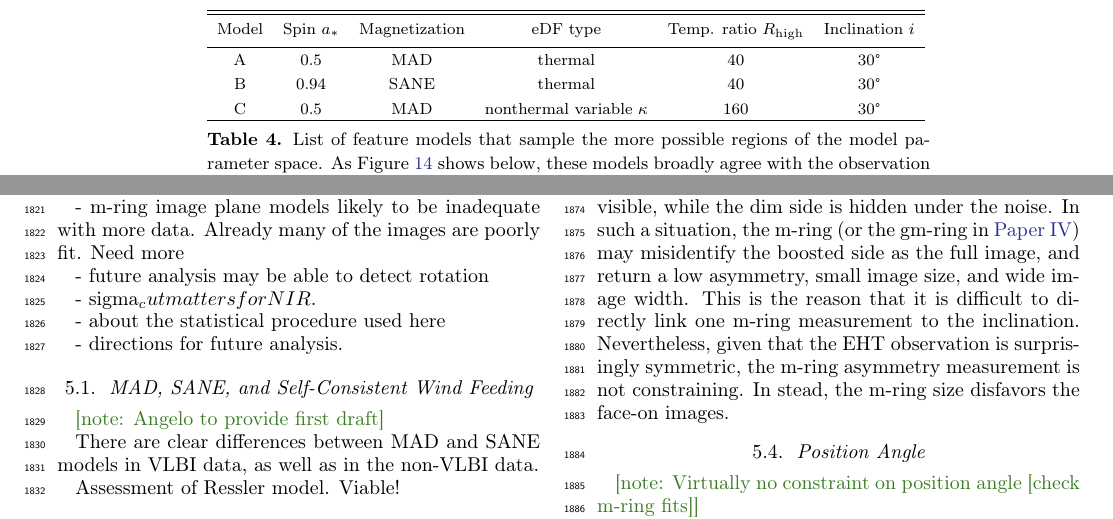
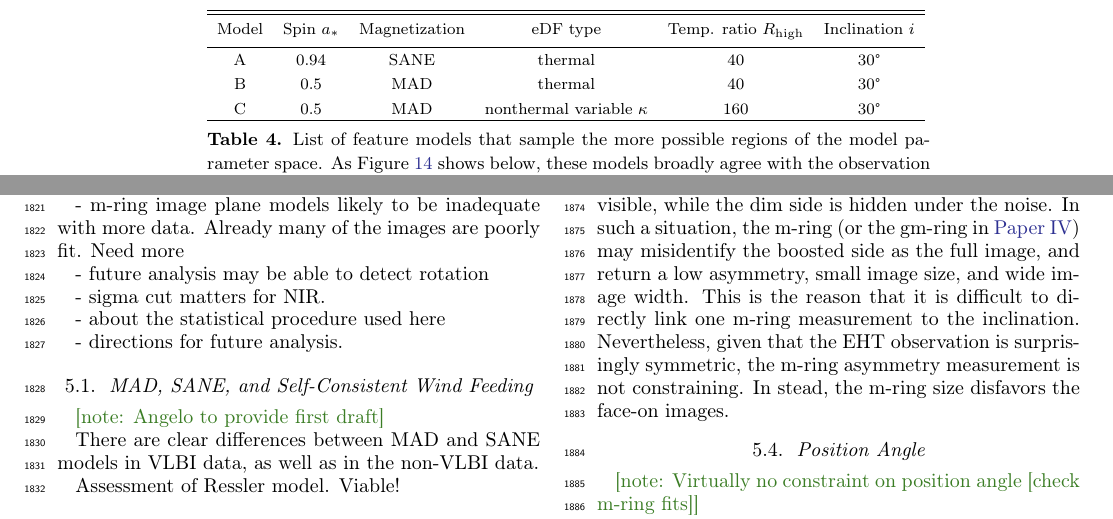
Before and after one commit to rndref/EHT_SGRA5, a LaTeX paper (main.tex, which reads comparisons.tex, discussion.tex): two parts of pages 24 and 27 of 98, joined at a grey line, cut so that both start at the same text. Compiled offline with pdfLaTeX.

Commit message:
Minor updates

```diff
--- a/comparisons.tex
+++ b/comparisons.tex
@@ -610,8 +610,8 @@ The m-ring fitting is applied to the 230\,GHz images. As mentioned earlier the f
     \colhead{Inclination $i$}    %
   }
   \startdata
-  A & 0.5  & MAD  & thermal                      &  40 & $30\degree$ \\ % Illinois
-  B & 0.94 & SANE & thermal                      &  40 & $30\degree$ \\ % Frankfurt
+  A & 0.94 & SANE & thermal                      &  40 & $30\degree$ \\ % Frankfurt
+  B & 0.5  & MAD  & thermal                      &  40 & $30\degree$ \\ % Illinois
   C & 0.5  & MAD  & nonthermal variable $\kappa$ & 160 & $30\degree$    % HAMR
   \enddata
   %
--- a/discussion.tex
+++ b/discussion.tex
@@ -34,7 +34,7 @@ Still, there are comprehensible trends in the model space that favor certain sou
 
 - future analysis may be able to detect rotation
 
-- sigma_cut matters for NIR.
+- sigma cut matters for NIR.
 
 - about the statistical procedure used here
 
```
